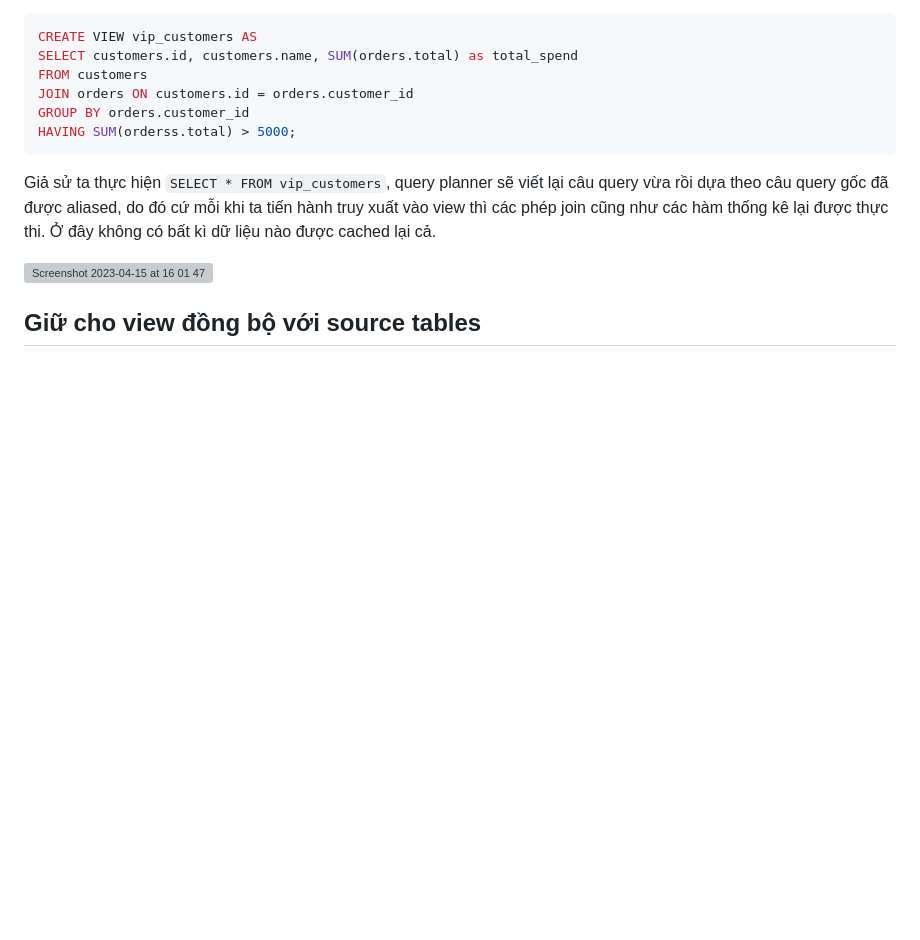
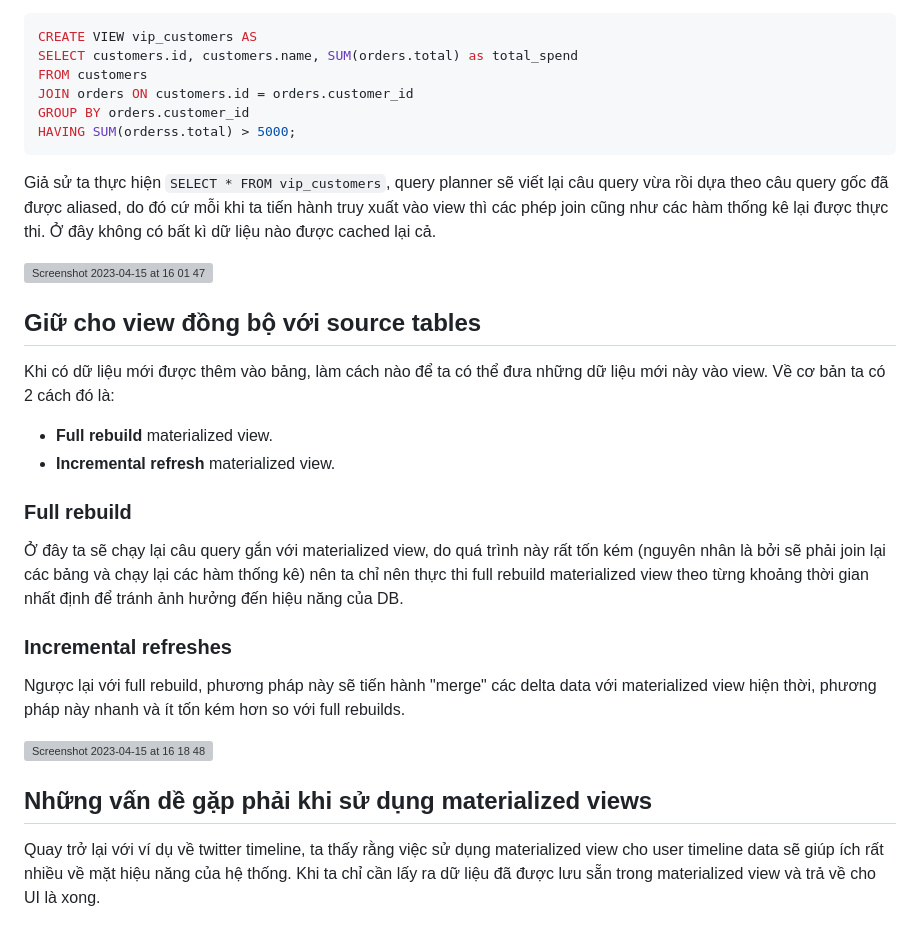
Before and after one commit to tuananhhedspibk/RoadToSeniorDev, a Markdown page: DatabaseJourney/MaterializedView.md, the part around the change. Drawn GitHub-style; blank space fills up the shorter version; grey boxes are pictures that could not be loaded.

```diff
--- a/DatabaseJourney/MaterializedView.md
+++ b/DatabaseJourney/MaterializedView.md
@@ -83,3 +83,22 @@ Giả sử ta thực hiện `SELECT * FROM vip_customers`, query planner sẽ vi
 <img width="714" alt="Screenshot 2023-04-15 at 16 01 47" src="https://user-images.githubusercontent.com/15076665/232194073-a6f30cf0-e85c-4b6e-98a1-241ac85b7d28.png">
 
 ## Giữ cho view đồng bộ với source tables
+
+Khi có dữ liệu mới được thêm vào bảng, làm cách nào để ta có thể đưa những dữ liệu mới này vào view. Về cơ bản ta có 2 cách đó là:
+
+- **Full rebuild** materialized view.
+- **Incremental refresh** materialized view.
+
+### Full rebuild
+
+Ở đây ta sẽ chạy lại câu query gắn với materialized view, do quá trình này rất tốn kém (nguyên nhân là bởi sẽ phải join lại các bảng và chạy lại các hàm thống kê) nên ta chỉ nên thực thi full rebuild materialized view theo từng khoảng thời gian nhất định để tránh ảnh hưởng đến hiệu năng của DB.
+
+### Incremental refreshes
+
+Ngược lại với full rebuild, phương pháp này sẽ tiến hành "merge" các delta data với materialized view hiện thời, phương pháp này nhanh và ít tốn kém hơn so với full rebuilds.
+
+<img width="780" alt="Screenshot 2023-04-15 at 16 18 48" src="https://user-images.githubusercontent.com/15076665/232194885-57be4ee4-ab4b-4abf-a7f9-5e8858085479.png">
+
+## Những vấn dề gặp phải khi sử dụng materialized views
+
+Quay trở lại với ví dụ về twitter timeline, ta thấy rằng việc sử dụng materialized view cho user timeline data sẽ giúp ích rất nhiều về mặt hiệu năng của hệ thống. Khi ta chỉ cần lấy ra dữ liệu đã được lưu sẵn trong materialized view và trả về cho UI là xong.
```
